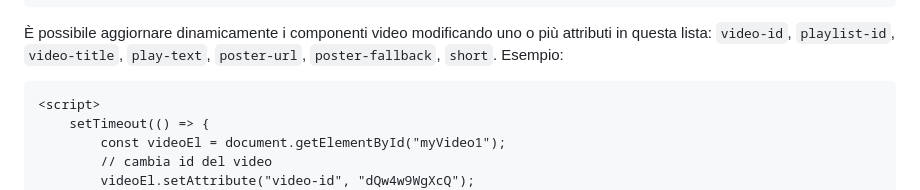
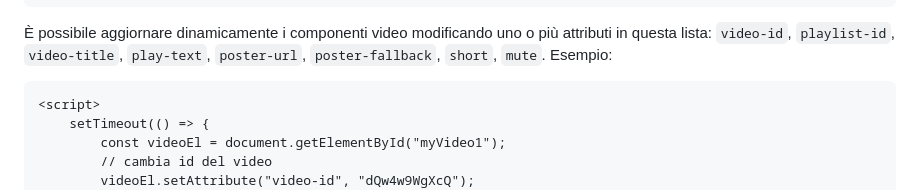
Before and after one commit to saiballo/embed-youtube-component, a Markdown page: README-it.md, the part around one of its changes. GitHub-like rendering.

````diff
--- a/README-it.md
+++ b/README-it.md
@@ -319,7 +320,7 @@ Può essere intercettato con un eventListener delegato. Ciò significa che vale
 </script>
 ```
 
-È possibile aggiornare dinamicamente i componenti video modificando uno o più attributi in questa lista: `video-id`, `playlist-id`, `video-title`, `play-text`, `poster-url`, `poster-fallback`, `short`. Esempio:
+È possibile aggiornare dinamicamente i componenti video modificando uno o più attributi in questa lista: `video-id`, `playlist-id`, `video-title`, `play-text`, `poster-url`, `poster-fallback`, `short`, `mute`. Esempio:
 
 ```
 <script>
````
Also changed, not shown: other parts of README-it.md (+2 -1 lines), README.md (+2 -1 lines).
